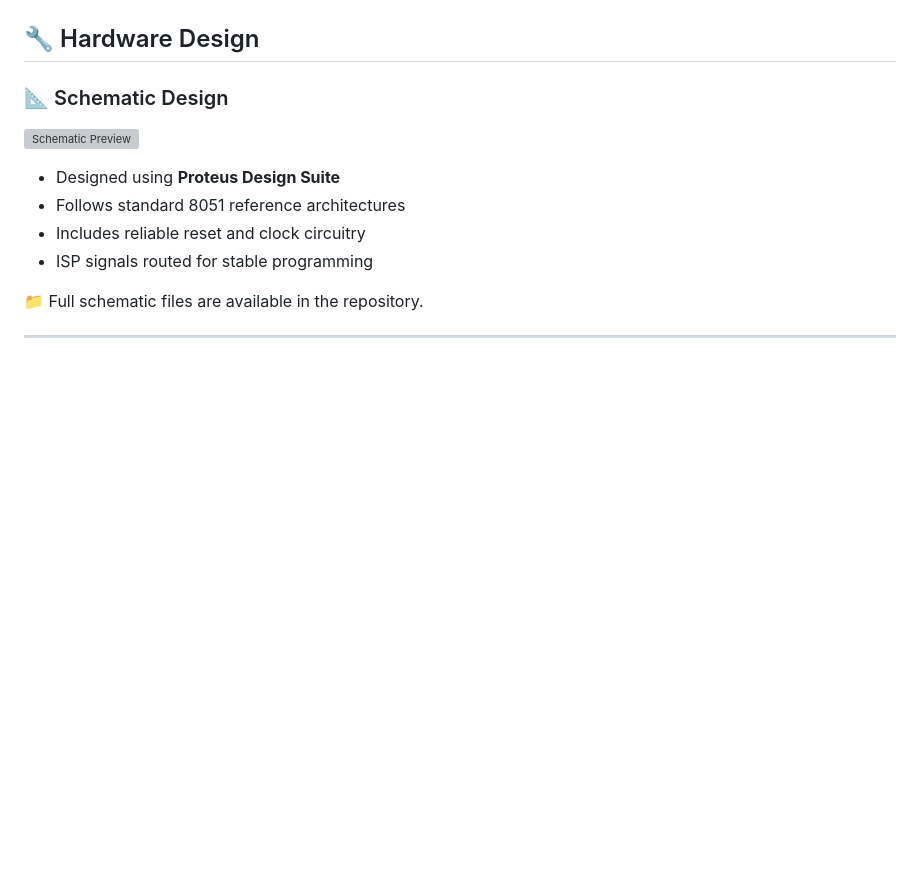
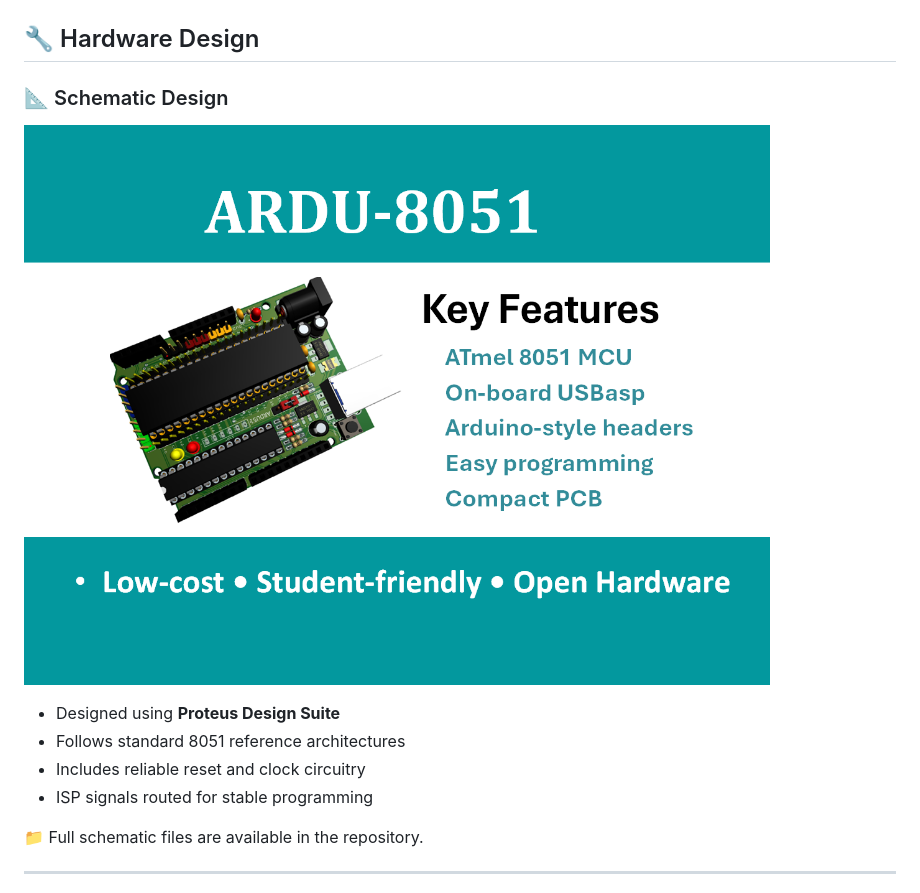
Before and after one commit to gmostofabd/ARDU-8051, a Markdown page: README.md, the part around one of its changes. Drawn GitHub-style; blank space fills up the shorter version; grey boxes are pictures that could not be loaded.

```diff
--- a/README.md
+++ b/README.md
@@ -70,7 +67,7 @@ The **on-board USBasp** enables direct firmware upload via USB, simplifying lab
 
 
 ### 📐 Schematic Design
-![Schematic Preview](images/schematic_preview.png)
+![Schematic Preview](images/Ardu-51_Features.png)
 
 - Designed using **Proteus Design Suite**
 - Follows standard 8051 reference architectures
```
Also changed, not shown: other parts of README.md (+2 -5 lines).
